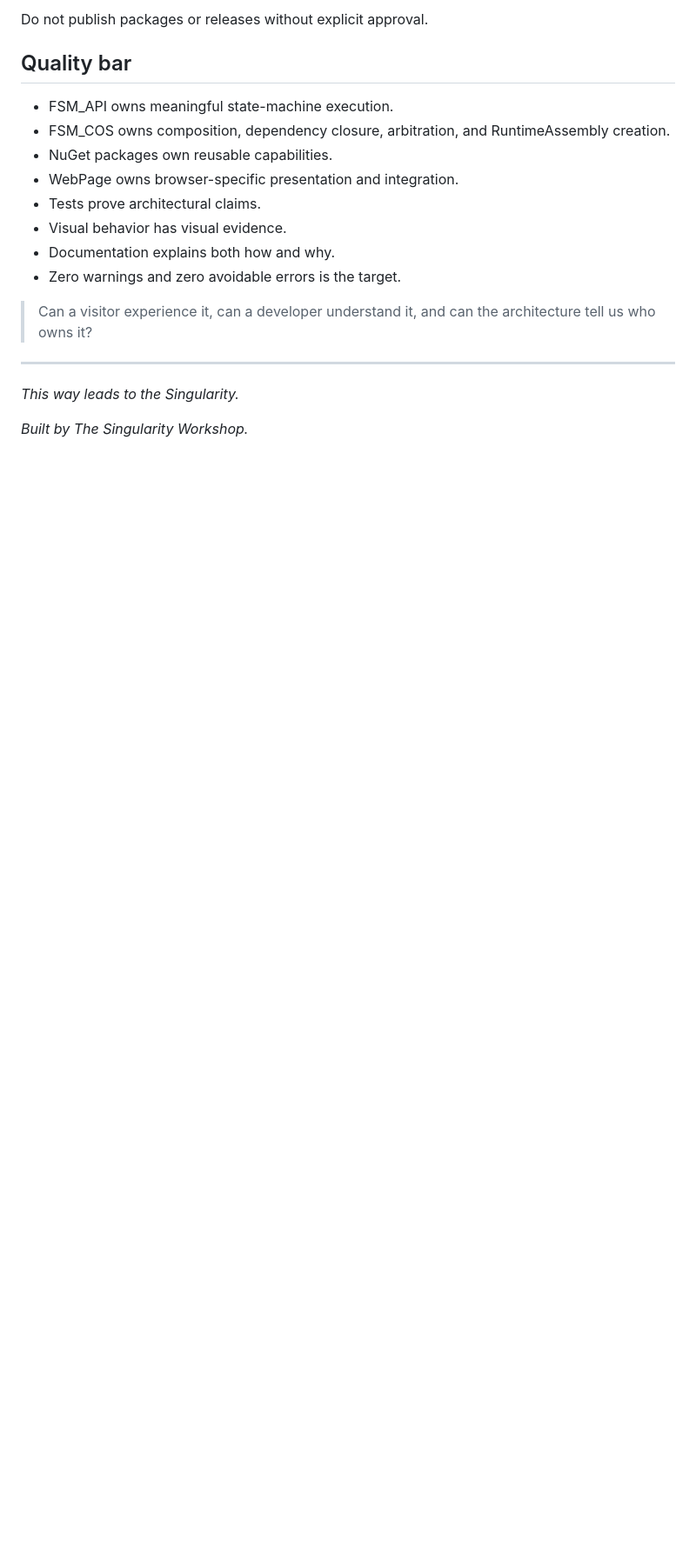
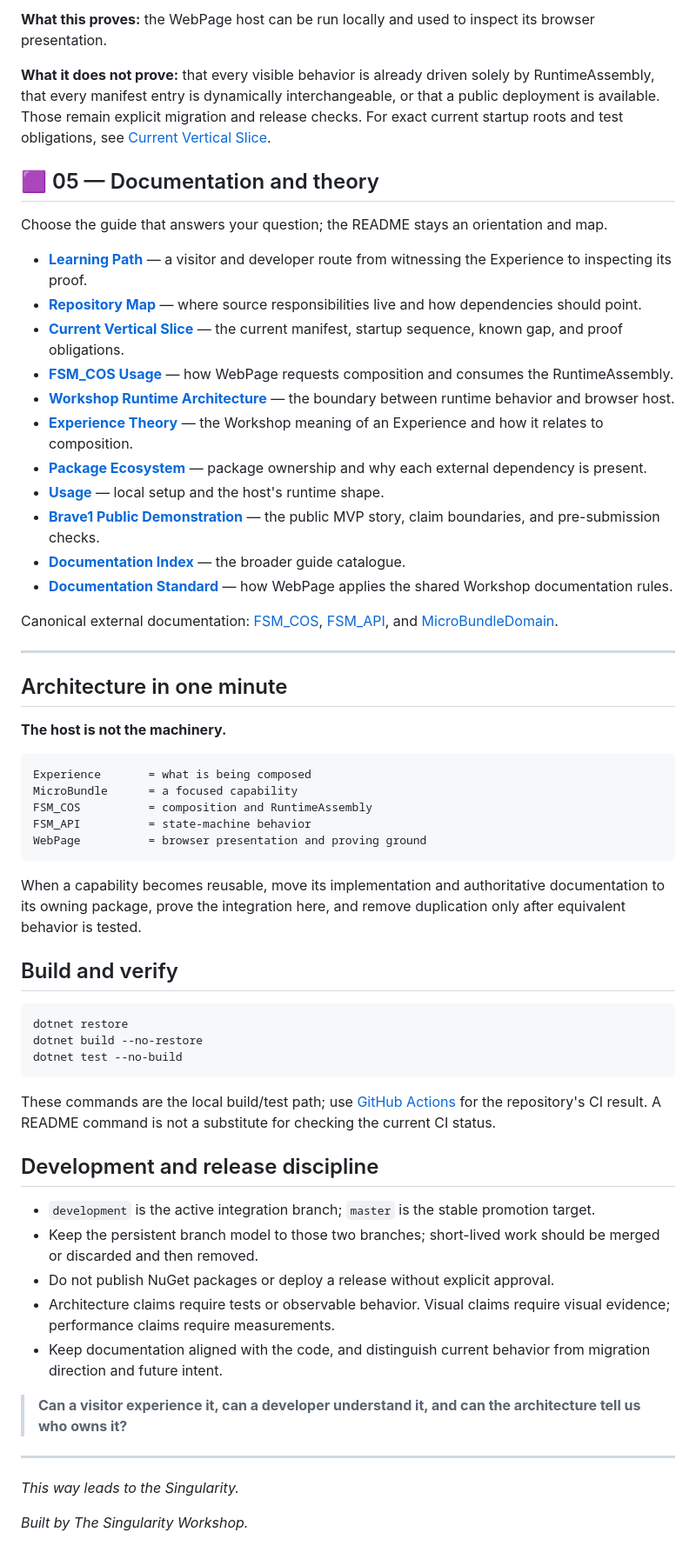
Before and after one commit to TrentBest/WebPage, a Markdown page: README.md, the part around one of its changes. Shown at 87% size. Drawn GitHub-style; blank space fills up the shorter version.

````diff
--- a/README.md
+++ b/README.md
@@ -153,18 +104,61 @@ Active engineering occurs on development. master is the stable promotion target.
 
-Do not publish packages or releases without explicit approval.
+**What this proves:** the WebPage host can be run locally and used to inspect its browser presentation.
 
-## Quality bar
+**What it does not prove:** that every visible behavior is already driven solely by RuntimeAssembly, that every manifest entry is dynamically interchangeable, or that a public deployment is available. Those remain explicit migration and release checks. For exact current startup roots and test obligations, see [Current Vertical Slice](docs/CURRENT_VERTICAL_SLICE.md).
 
-- FSM_API owns meaningful state-machine execution.
-- FSM_COS owns composition, dependency closure, arbitration, and RuntimeAssembly creation.
-- NuGet packages own reusable capabilities.
-- WebPage owns browser-specific presentation and integration.
-- Tests prove architectural claims.
-- Visual behavior has visual evidence.
-- Documentation explains both how and why.
-- Zero warnings and zero avoidable errors is the target.
+## 🟪 05 — Documentation and theory
 
-> Can a visitor experience it, can a developer understand it, and can the architecture tell us who owns it?
+Choose the guide that answers your question; the README stays an orientation and map.
+
+- [**Learning Path**](docs/LEARNING_PATH.md) — a visitor and developer route from witnessing the Experience to inspecting its proof.
+- [**Repository Map**](docs/REPOSITORY_MAP.md) — where source responsibilities live and how dependencies should point.
+- [**Current Vertical Slice**](docs/CURRENT_VERTICAL_SLICE.md) — the current manifest, startup sequence, known gap, and proof obligations.
+- [**FSM_COS Usage**](docs/FSM_COS_USAGE.md) — how WebPage requests composition and consumes the RuntimeAssembly.
+- [**Workshop Runtime Architecture**](docs/WORKSHOP_RUNTIME_ARCHITECTURE.md) — the boundary between runtime behavior and browser host.
+- [**Experience Theory**](docs/EXPERIENCE_THEORY.md) — the Workshop meaning of an Experience and how it relates to composition.
+- [**Package Ecosystem**](docs/PACKAGE_ECOSYSTEM.md) — package ownership and why each external dependency is present.
+- [**Usage**](docs/USAGE.md) — local setup and the host's runtime shape.
+- [**Brave1 Public Demonstration**](docs/BRAVE1_PUBLIC_DEMONSTRATION.md) — the public MVP story, claim boundaries, and pre-submission checks.
+- [**Documentation Index**](docs/DOCUMENTATION_INDEX.md) — the broader guide catalogue.
+- [**Documentation Standard**](docs/DOCUMENTATION_STANDARD.md) — how WebPage applies the shared Workshop documentation rules.
+
+Canonical external documentation: [FSM_COS](https://github.com/TrentBest/TheSingularityWorkshop.FSM_COS), [FSM_API](https://github.com/TrentBest/FSM_API), and [MicroBundleDomain](https://github.com/TrentBest/TheSingularityWorkshop.MicroBundleDomain).
+
+---
+
+## Architecture in one minute
+
+**The host is not the machinery.**
+
+```text
+Experience       = what is being composed
+MicroBundle      = a focused capability
+FSM_COS          = composition and RuntimeAssembly
+FSM_API          = state-machine behavior
+WebPage          = browser presentation and proving ground
+```
+
+When a capability becomes reusable, move its implementation and authoritative documentation to its owning package, prove the integration here, and remove duplication only after equivalent behavior is tested.
+
+## Build and verify
+
+```bash
+dotnet restore
+dotnet build --no-restore
+dotnet test --no-build
+```
+
+These commands are the local build/test path; use [GitHub Actions](https://github.com/TrentBest/WebPage/actions) for the repository's CI result. A README command is not a substitute for checking the current CI status.
+
+## Development and release discipline
+
+- `development` is the active integration branch; `master` is the stable promotion target.
+- Keep the persistent branch model to those two branches; short-lived work should be merged or discarded and then removed.
+- Do not publish NuGet packages or deploy a release without explicit approval.
+- Architecture claims require tests or observable behavior. Visual claims require visual evidence; performance claims require measurements.
+- Keep documentation aligned with the code, and distinguish current behavior from migration direction and future intent.
+
+> **Can a visitor experience it, can a developer understand it, and can the architecture tell us who owns it?**
 
 ---
 
````
Also changed, not shown: other parts of README.md (+70 -119 lines).
